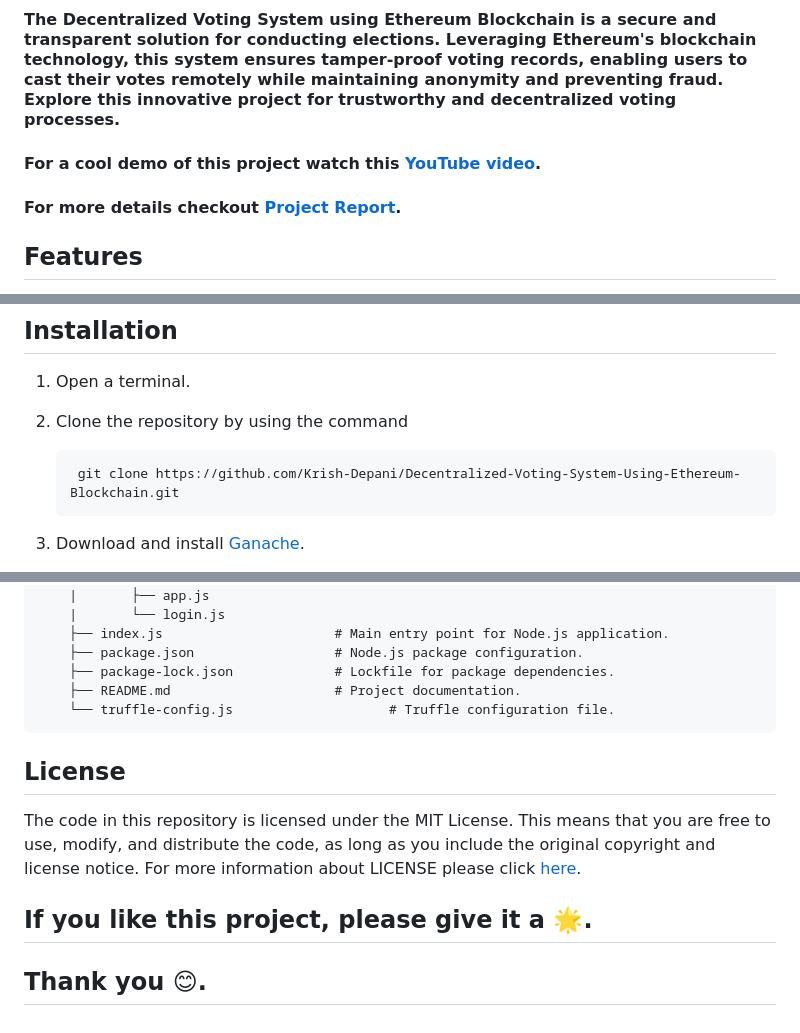
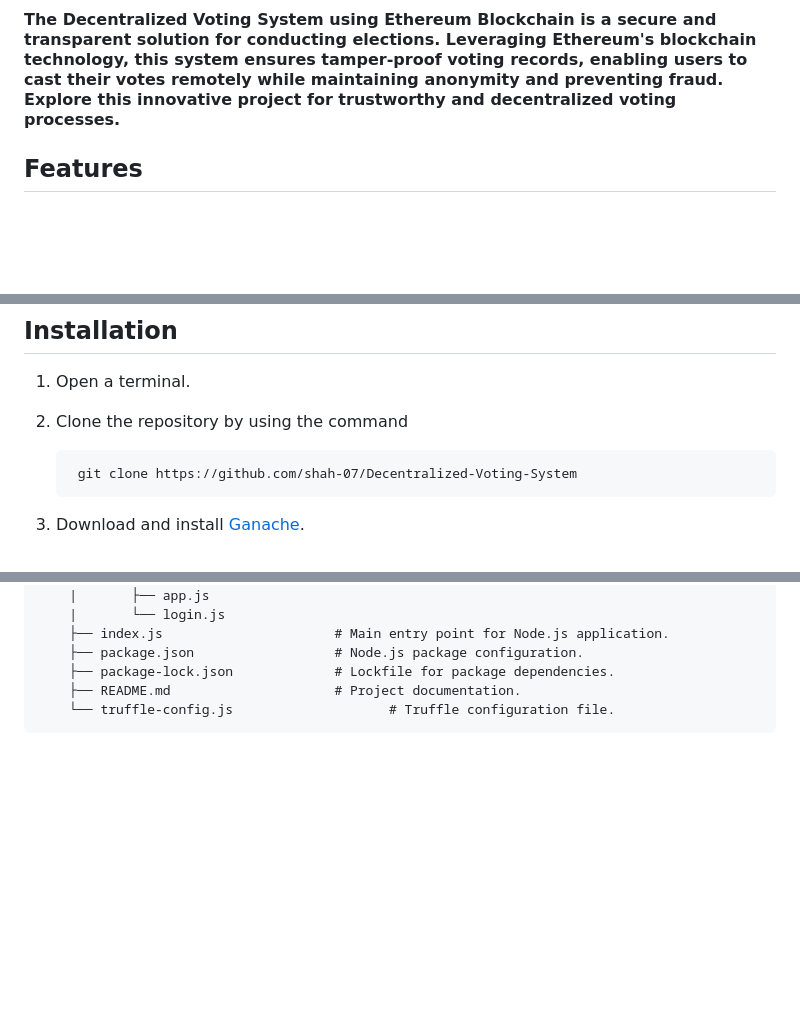
Before and after one commit to noorshahbaj/Decentralized-Voting-System, a Markdown page: README.md, 3 parts joined by grey strips. Drawn GitHub-style; blank space fills up the shorter version.

```diff
--- a/README.md
+++ b/README.md
@@ -1,8 +1,6 @@
 # Decentralized-Voting-System-Using-Ethereum-Blockchain
 
 #### The Decentralized Voting System using Ethereum Blockchain is a secure and transparent solution for conducting elections. Leveraging Ethereum's blockchain technology, this system ensures tamper-proof voting records, enabling users to cast their votes remotely while maintaining anonymity and preventing fraud. Explore this innovative project for trustworthy and decentralized voting processes.
-#### For a cool demo of this project watch this [YouTube video](https://www.youtube.com/watch?v=a5CJ70D2P-E).
-#### For more details checkout [Project Report](https://github.com/Krish-Depani/Decentralized-Voting-System-Using-Ethereum-Blockchain/blob/main/Project%20Report%20github.pdf).
 
 ## Features
 -  Implements JWT for secure voter authentication and authorization.
@@ -32,7 +30,7 @@
 
 2. Clone the repository by using the command
 
-        git clone https://github.com/Krish-Depani/Decentralized-Voting-System-Using-Ethereum-Blockchain.git
+        git clone https://github.com/shah-07/Decentralized-Voting-System
 
 3. Download and install [Ganache](https://trufflesuite.com/ganache/).
 
@@ -151,10 +148,3 @@ For more info about usage checkout [YouTube video](https://www.youtube.com/watch
         ├── package-lock.json             # Lockfile for package dependencies.
         ├── README.md                     # Project documentation.
         └── truffle-config.js                    # Truffle configuration file.
-
-## License
-
-The code in this repository is licensed under the MIT License. This means that you are free to use, modify, and distribute the code, as long as you include the original copyright and license notice. For more information about LICENSE please click [here](https://github.com/Krish-Depani/Decentralized-Voting-System-Using-Ethereum-Blockchain/blob/main/LICENSE).
-
-## If you like this project, please give it a 🌟.
-## Thank you 😊.
```
Also changed, not shown: other parts of README.md (+0 -1 lines).
